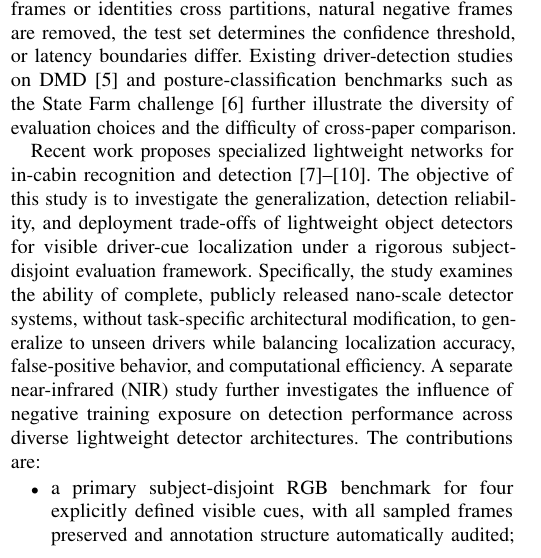
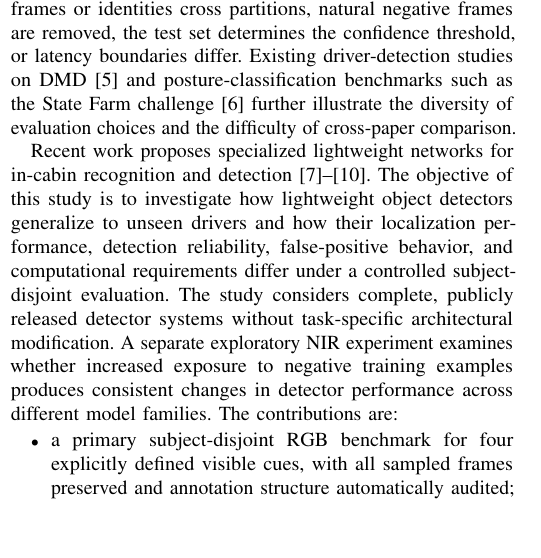
Before and after one commit to IamOumarIbrahim/lightweight-driver-behavior-detection, a LaTeX paper (docs/manuscript/main.tex): part of one column of page 1 of 9, cut so that both start at the same text, the shorter picture padded with empty space. Compiled offline with pdfLaTeX; a missing font is replaced by an installed copy or a similar font; a LaTeX package or settings file that is missing is left out.

Commit message:
manuscript: simplify objective to plain academic English per PI feedback

```diff
--- a/docs/manuscript/main.tex
+++ b/docs/manuscript/main.tex
@@ -71,7 +71,7 @@ Road traffic injuries claim approximately 1.19 million lives annually and impose
 
 DMD provides multimodal attention and alertness recordings \cite{ortega2020dmd}, while Drive\&Act contains synchronized color, NIR, depth, and pose streams for fine-grained activities \cite{martin2019driveact}. Both contain temporally correlated video and repeated observations of each driver. Evaluation can therefore be optimistic if neighboring frames or identities cross partitions, natural negative frames are removed, the test set determines the confidence threshold, or latency boundaries differ. Existing driver-detection studies on DMD \cite{jain2024dmd} and posture-classification benchmarks such as the State Farm challenge \cite{abouelnaga2018sfdd} further illustrate the diversity of evaluation choices and the difficulty of cross-paper comparison.
 
-Recent work proposes specialized lightweight networks for in-cabin recognition and detection \cite{baheti2020mobilevgg,wang2024mfyolo,li2024yolosgc,jin2025yolo11cr}. The objective of this study is to investigate the generalization, detection reliability, and deployment trade-offs of lightweight object detectors for visible driver-cue localization under a rigorous subject-disjoint evaluation framework. Specifically, the study examines the ability of complete, publicly released nano-scale detector systems, without task-specific architectural modification, to generalize to unseen drivers while balancing localization accuracy, false-positive behavior, and computational efficiency. A separate near-infrared (NIR) study further investigates the influence of negative training exposure on detection performance across diverse lightweight detector architectures. The contributions are:
+Recent work proposes specialized lightweight networks for in-cabin recognition and detection \cite{baheti2020mobilevgg,wang2024mfyolo,li2024yolosgc,jin2025yolo11cr}. The objective of this study is to investigate how lightweight object detectors generalize to unseen drivers and how their localization performance, detection reliability, false-positive behavior, and computational requirements differ under a controlled subject-disjoint evaluation. The study considers complete, publicly released detector systems without task-specific architectural modification. A separate exploratory NIR experiment examines whether increased exposure to negative training examples produces consistent changes in detector performance across different model families. The contributions are:
 \begin{itemize}
     \item a primary subject-disjoint RGB benchmark for four explicitly defined visible cues, with all sampled frames preserved and annotation structure automatically audited;
     \item validation-only operating-point selection followed by protected testing, three paired RGB seeds, class- and subject-level analysis, false detections on negative frames, and synchronized latency; and
```
